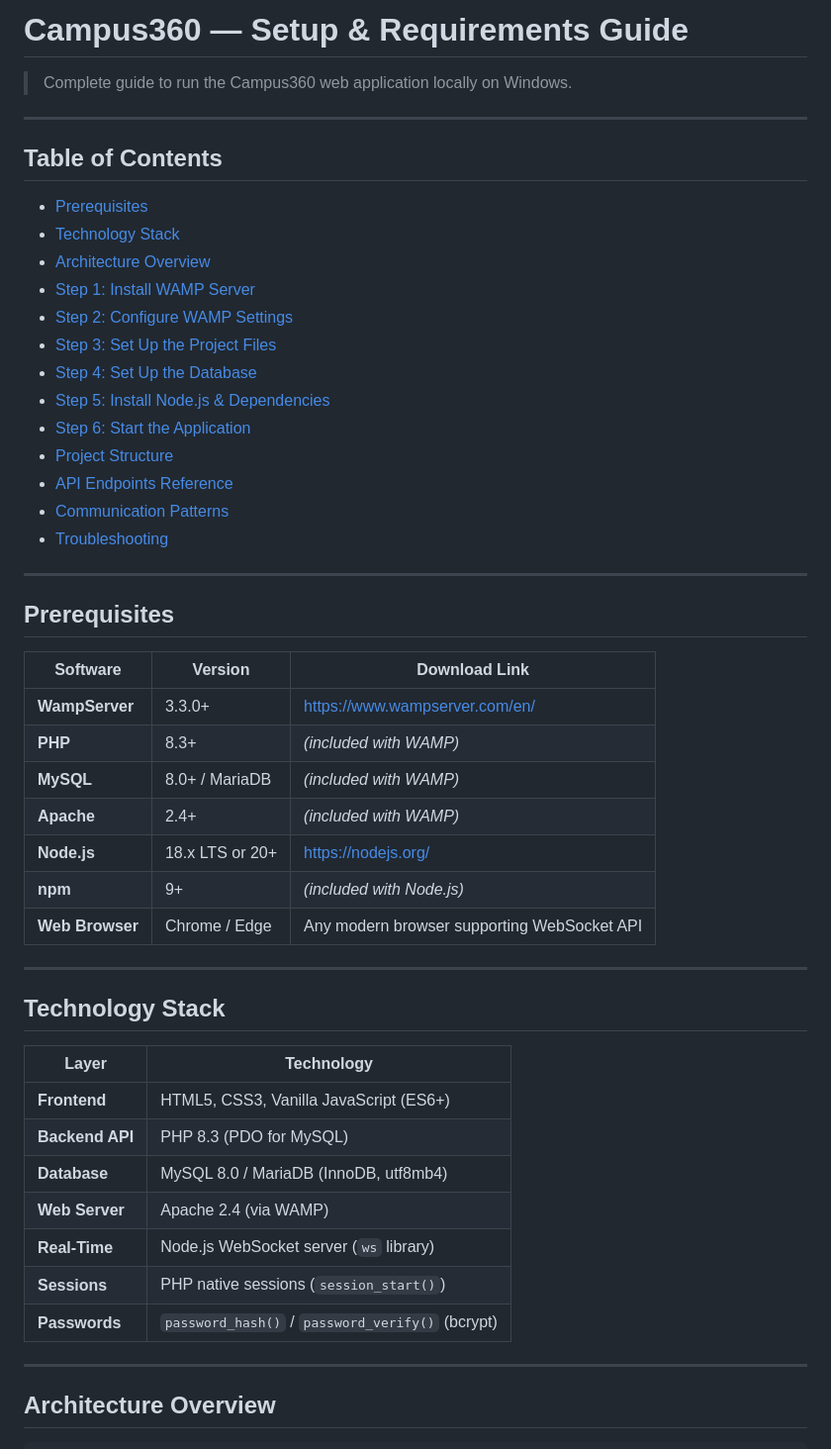
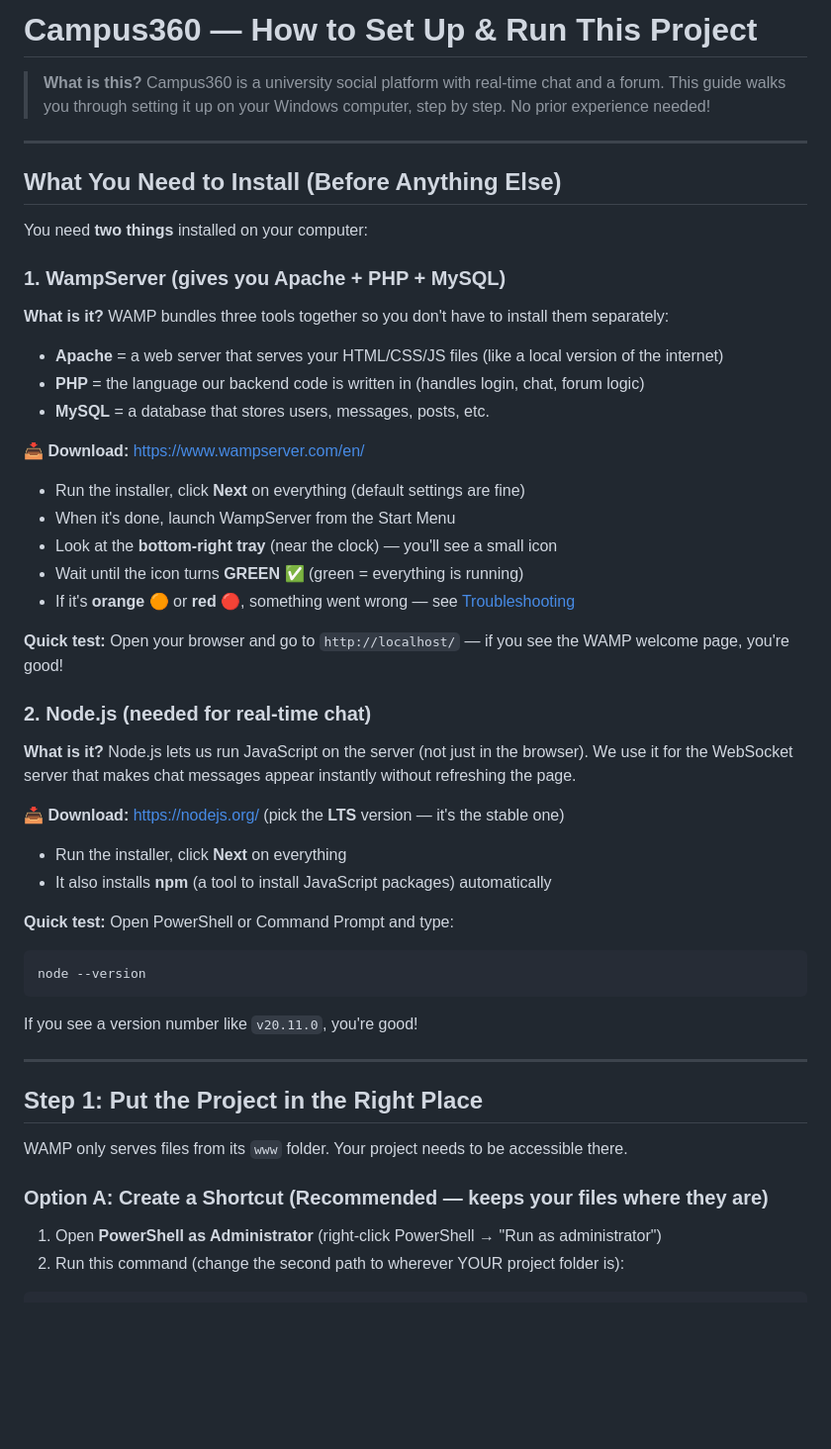
Before and after one commit to viralpatni/campus360-redo, a Markdown page: REQUIREMENTS.md, the part around one of its changes. Shown at 99% size. GitHub-like rendering; blank space fills up the shorter version.

````diff
--- a/REQUIREMENTS.md
+++ b/REQUIREMENTS.md
@@ -1,54 +1,51 @@
-# Campus360 — Setup & Requirements Guide
+# Campus360 — How to Set Up & Run This Project
 
-> Complete guide to run the Campus360 web application locally on Windows.
+> **What is this?** Campus360 is a university social platform with real-time chat and a forum. This guide walks you through setting it up on your Windows computer, step by step. No prior experience needed!
 
 ---
 
-## Table of Contents
+## What You Need to Install (Before Anything Else)
 
-- [Prerequisites](#prerequisites)
-- [Technology Stack](#technology-stack)
-- [Architecture Overview](#architecture-overview)
-- [Step 1: Install WAMP Server](#step-1-install-wamp-server)
-- [Step 2: Configure WAMP Settings](#step-2-configure-wamp-settings)
-- [Step 3: Set Up the Project Files](#step-3-set-up-the-project-files)
-- [Step 4: Set Up the Database](#step-4-set-up-the-database)
-- [Step 5: Install Node.js & Dependencies](#step-5-install-nodejs--dependencies)
-- [Step 6: Start the Application](#step-6-start-the-application)
-- [Project Structure](#project-structure)
-- [API Endpoints Reference](#api-endpoints-reference)
-- [Communication Patterns](#communication-patterns)
-- [Troubleshooting](#troubleshooting)
+You need **two things** installed on your computer:
+
+### 1. WampServer (gives you Apache + PHP + MySQL)
+
+**What is it?** WAMP bundles three tools together so you don't have to install them separately:
+- **Apache** = a web server that serves your HTML/CSS/JS files (like a local version of the internet)
+- **PHP** = the language our backend code is written in (handles login, chat, forum logic)
+- **MySQL** = a database that stores users, messages, posts, etc.
+
+📥 **Download:** https://www.wampserver.com/en/
+- Run the installer, click **Next** on everything (default settings are fine)
+- When it's done, launch WampServer from the Start Menu
+- Look at the **bottom-right tray** (near the clock) — you'll see a small icon
+- Wait until the icon turns **GREEN** ✅ (green = everything is running)
+- If it's **orange** 🟠 or **red** 🔴, something went wrong — see [Troubleshooting](#common-problems--how-to-fix-them)
+
+**Quick test:** Open your browser and go to `http://localhost/` — if you see the WAMP welcome page, you're good!
+
+### 2. Node.js (needed for real-time chat)
+
+**What is it?** Node.js lets us run JavaScript on the server (not just in the browser). We use it for the WebSocket server that makes chat messages appear instantly without refreshing the page.
+
+📥 **Download:** https://nodejs.org/ (pick the **LTS** version — it's the stable one)
+- Run the installer, click **Next** on everything
+- It also installs **npm** (a tool to install JavaScript packages) automatically
+
+**Quick test:** Open PowerShell or Command Prompt and type:
+```
+node --version
+```
+If you see a version number like `v20.11.0`, you're good!
 
 ---
 
-## Prerequisites
+## Step 1: Put the Project in the Right Place
 
-| Software       | Version         | Download Link                                      |
-| -------------- | --------------- | -------------------------------------------------- |
-| **WampServer** | 3.3.0+          | https://www.wampserver.com/en/                     |
-| **PHP**        | 8.3+            | *(included with WAMP)*                             |
-| **MySQL**      | 8.0+ / MariaDB  | *(included with WAMP)*                             |
-| **Apache**     | 2.4+            | *(included with WAMP)*                             |
-| **Node.js**    | 18.x LTS or 20+ | https://nodejs.org/                                |
-| **npm**        | 9+              | *(included with Node.js)*                          |
-| **Web Browser**| Chrome / Edge   | Any modern browser supporting WebSocket API        |
+WAMP only serves files from its `www` folder. Your project needs to be accessible there.
 
----
+### Option A: Create a Shortcut (Recommended — keeps your files where they are)
 
-## Technology Stack
+1. Open **PowerShell as Administrator** (right-click PowerShell → "Run as administrator")
+2. Run this command (change the second path to wherever YOUR project folder is):
 
-| Layer           | Technology                                 |
-| --------------- | ------------------------------------------ |
-| **Frontend**    | HTML5, CSS3, Vanilla JavaScript (ES6+)     |
-| **Backend API** | PHP 8.3 (PDO for MySQL)                    |
-| **Database**    | MySQL 8.0 / MariaDB (InnoDB, utf8mb4)      |
-| **Web Server**  | Apache 2.4 (via WAMP)                      |
-| **Real-Time**   | Node.js WebSocket server (`ws` library)    |
-| **Sessions**    | PHP native sessions (`session_start()`)    |
-| **Passwords**   | `password_hash()` / `password_verify()` (bcrypt) |
-
----
-
-## Architecture Overview
-
````
Also changed, not shown: other parts of REQUIREMENTS.md (+169 -289 lines).
